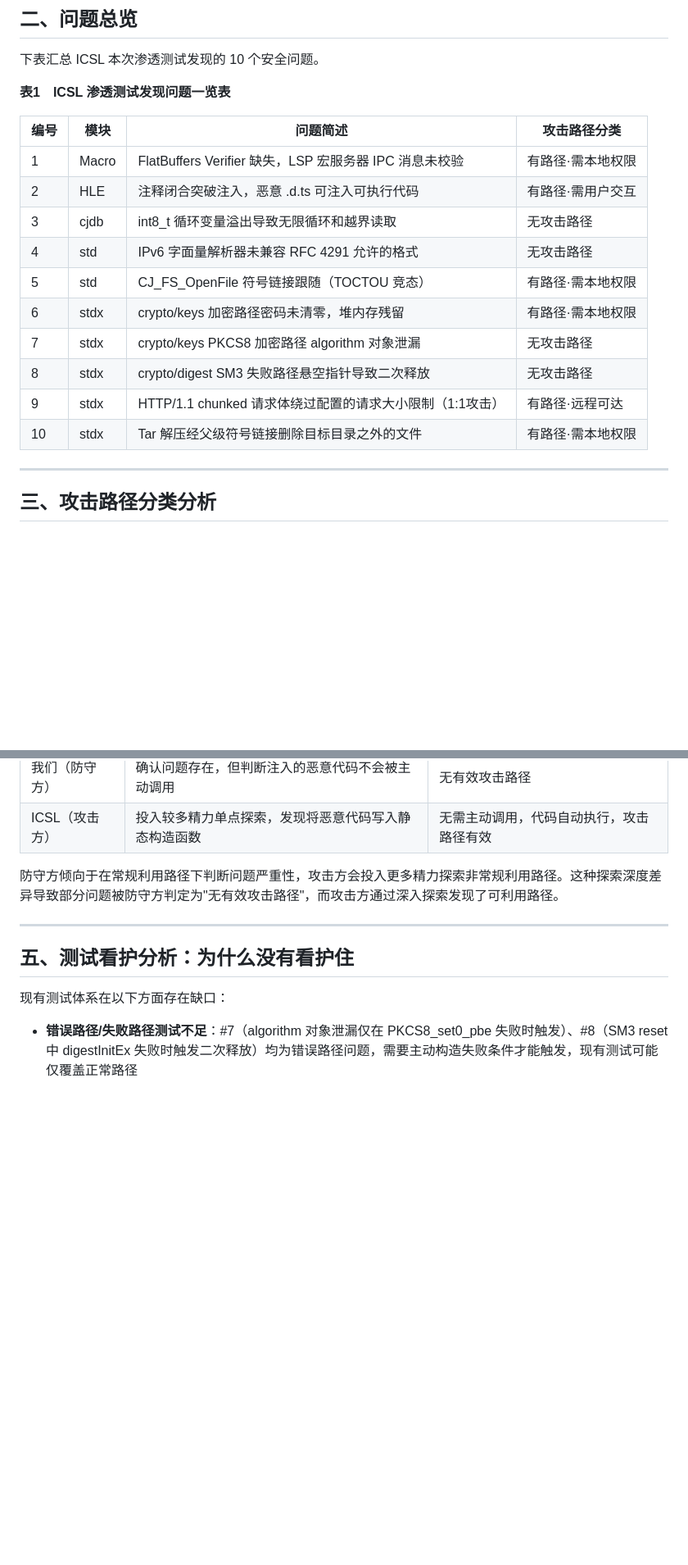
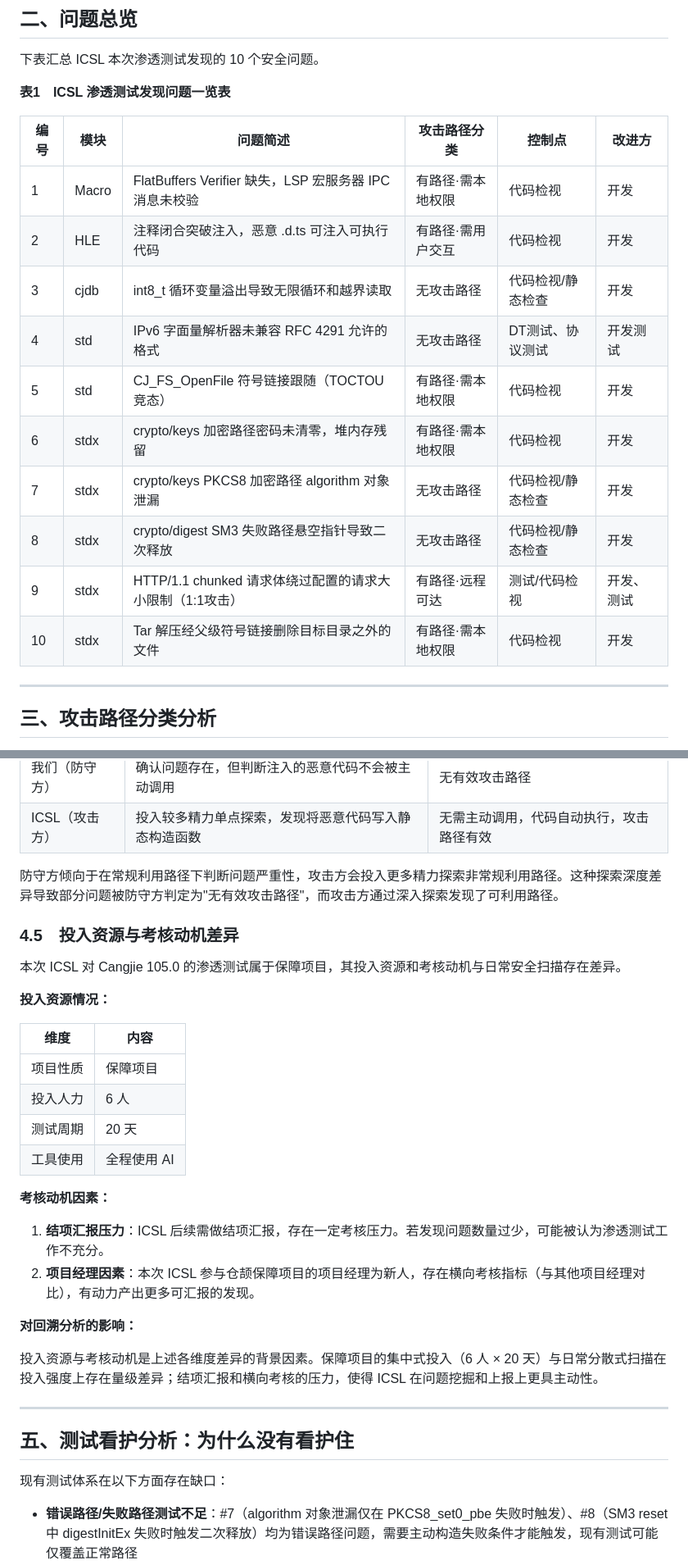
Before and after one commit to ChaosJohn/webslides, a Markdown page: docs/ICSL2026RCA/report.md, 2 parts joined by grey strips. Shown at 82% size. GitHub-like rendering; blank space fills up the shorter version.

```diff
--- a/docs/ICSL2026RCA/report.md
+++ b/docs/ICSL2026RCA/report.md
@@ -18,18 +18,18 @@ ICSL（华为内网安全实验室）对 Cangjie 105.0 版本开展白盒安全
 
 **表1　ICSL 渗透测试发现问题一览表**
 
-| 编号 | 模块 | 问题简述 | 攻击路径分类 |
-|------|------|----------|-------------|
-| 1 | Macro | FlatBuffers Verifier 缺失，LSP 宏服务器 IPC 消息未校验 | 有路径·需本地权限 |
-| 2 | HLE | 注释闭合突破注入，恶意 .d.ts 可注入可执行代码 | 有路径·需用户交互 |
-| 3 | cjdb | int8_t 循环变量溢出导致无限循环和越界读取 | 无攻击路径 |
-| 4 | std | IPv6 字面量解析器未兼容 RFC 4291 允许的格式 | 无攻击路径 |
-| 5 | std | CJ_FS_OpenFile 符号链接跟随（TOCTOU 竞态） | 有路径·需本地权限 |
-| 6 | stdx | crypto/keys 加密路径密码未清零，堆内存残留 | 有路径·需本地权限 |
-| 7 | stdx | crypto/keys PKCS8 加密路径 algorithm 对象泄漏 | 无攻击路径 |
-| 8 | stdx | crypto/digest SM3 失败路径悬空指针导致二次释放 | 无攻击路径 |
-| 9 | stdx | HTTP/1.1 chunked 请求体绕过配置的请求大小限制（1:1攻击） | 有路径·远程可达 |
-| 10 | stdx | Tar 解压经父级符号链接删除目标目录之外的文件 | 有路径·需本地权限 |
+| 编号 | 模块 | 问题简述 | 攻击路径分类 | 控制点 | 改进方 |
+|------|------|----------|-------------|--------|--------|
+| 1 | Macro | FlatBuffers Verifier 缺失，LSP 宏服务器 IPC 消息未校验 | 有路径·需本地权限 | 代码检视 | 开发 |
+| 2 | HLE | 注释闭合突破注入，恶意 .d.ts 可注入可执行代码 | 有路径·需用户交互 | 代码检视 | 开发 |
+| 3 | cjdb | int8_t 循环变量溢出导致无限循环和越界读取 | 无攻击路径 | 代码检视/静态检查 | 开发 |
+| 4 | std | IPv6 字面量解析器未兼容 RFC 4291 允许的格式 | 无攻击路径 | DT测试、协议测试 | 开发测试 |
+| 5 | std | CJ_FS_OpenFile 符号链接跟随（TOCTOU 竞态） | 有路径·需本地权限 | 代码检视 | 开发 |
+| 6 | stdx | crypto/keys 加密路径密码未清零，堆内存残留 | 有路径·需本地权限 | 代码检视 | 开发 |
+| 7 | stdx | crypto/keys PKCS8 加密路径 algorithm 对象泄漏 | 无攻击路径 | 代码检视/静态检查 | 开发 |
+| 8 | stdx | crypto/digest SM3 失败路径悬空指针导致二次释放 | 无攻击路径 | 代码检视/静态检查 | 开发 |
+| 9 | stdx | HTTP/1.1 chunked 请求体绕过配置的请求大小限制（1:1攻击） | 有路径·远程可达 | 测试/代码检视 | 开发、测试 |
+| 10 | stdx | Tar 解压经父级符号链接删除目标目录之外的文件 | 有路径·需本地权限 | 代码检视 | 开发 |
 
 ---
 
@@ -177,6 +177,28 @@ ICSL 未使用特殊工具，与我们的唯一变量是模型组合和围栏应
 
 防守方倾向于在常规利用路径下判断问题严重性，攻击方会投入更多精力探索非常规利用路径。这种探索深度差异导致部分问题被防守方判定为"无有效攻击路径"，而攻击方通过深入探索发现了可利用路径。
 
+### 4.5　投入资源与考核动机差异
+
+本次 ICSL 对 Cangjie 105.0 的渗透测试属于保障项目，其投入资源和考核动机与日常安全扫描存在差异。
+
+**投入资源情况：**
+
+| 维度 | 内容 |
+|------|------|
+| 项目性质 | 保障项目 |
+| 投入人力 | 6 人 |
+| 测试周期 | 20 天 |
+| 工具使用 | 全程使用 AI |
+
+**考核动机因素：**
+
+1. **结项汇报压力**：ICSL 后续需做结项汇报，存在一定考核压力。若发现问题数量过少，可能被认为渗透测试工作不充分。
+2. **项目经理因素**：本次 ICSL 参与仓颉保障项目的项目经理为新人，存在横向考核指标（与其他项目经理对比），有动力产出更多可汇报的发现。
+
+**对回溯分析的影响：**
+
+投入资源与考核动机是上述各维度差异的背景因素。保障项目的集中式投入（6 人 × 20 天）与日常分散式扫描在投入强度上存在量级差异；结项汇报和横向考核的压力，使得 ICSL 在问题挖掘和上报上更具主动性。
+
 ---
 
 ## 五、测试看护分析：为什么没有看护住
```
Also changed, not shown: other parts of docs/ICSL2026RCA/report.md (+27 -14 lines).
